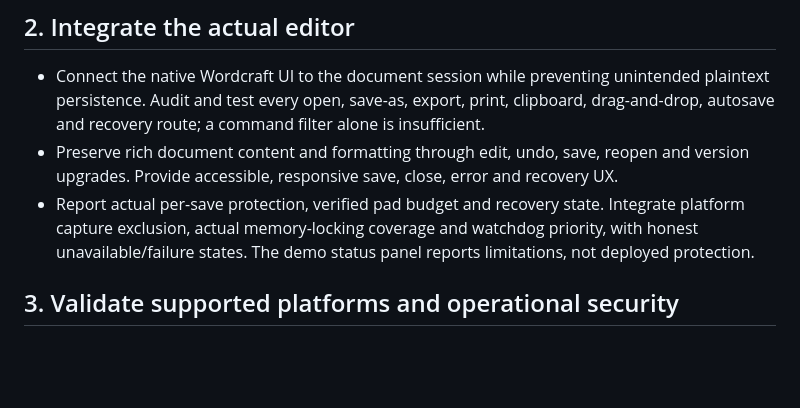
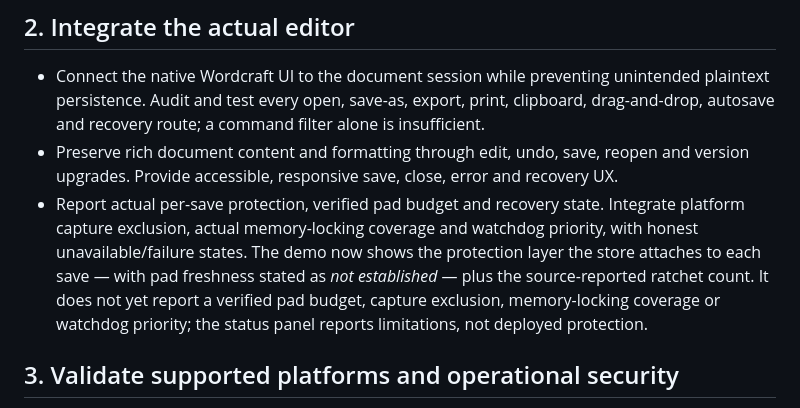
Before and after one commit to c4us4l1ty/holonomy, a Markdown page: docs/RELEASE-ROADMAP.md, the part around the change. GitHub-like rendering; blank space fills up the shorter version.

```diff
--- a/docs/RELEASE-ROADMAP.md
+++ b/docs/RELEASE-ROADMAP.md
@@ -35,8 +35,11 @@ irreplaceable data.
   version upgrades. Provide accessible, responsive save, close, error and recovery UX.
 - Report actual per-save protection, verified pad budget and recovery state. Integrate
   platform capture exclusion, actual memory-locking coverage and watchdog priority,
-  with honest unavailable/failure states. The demo status panel reports limitations,
-  not deployed protection.
+  with honest unavailable/failure states. The demo now shows the protection layer the
+  store attaches to each save — with pad freshness stated as *not established* — plus the
+  source-reported ratchet count. It does not yet report a verified pad budget, capture
+  exclusion, memory-locking coverage or watchdog priority; the status panel reports
+  limitations, not deployed protection.
 
 ## 3. Validate supported platforms and operational security
 
```
Also changed, not shown: README.md (+3 -2 lines), docs/GUI-IMPLEMENTATION.md (+4 -2 lines).
